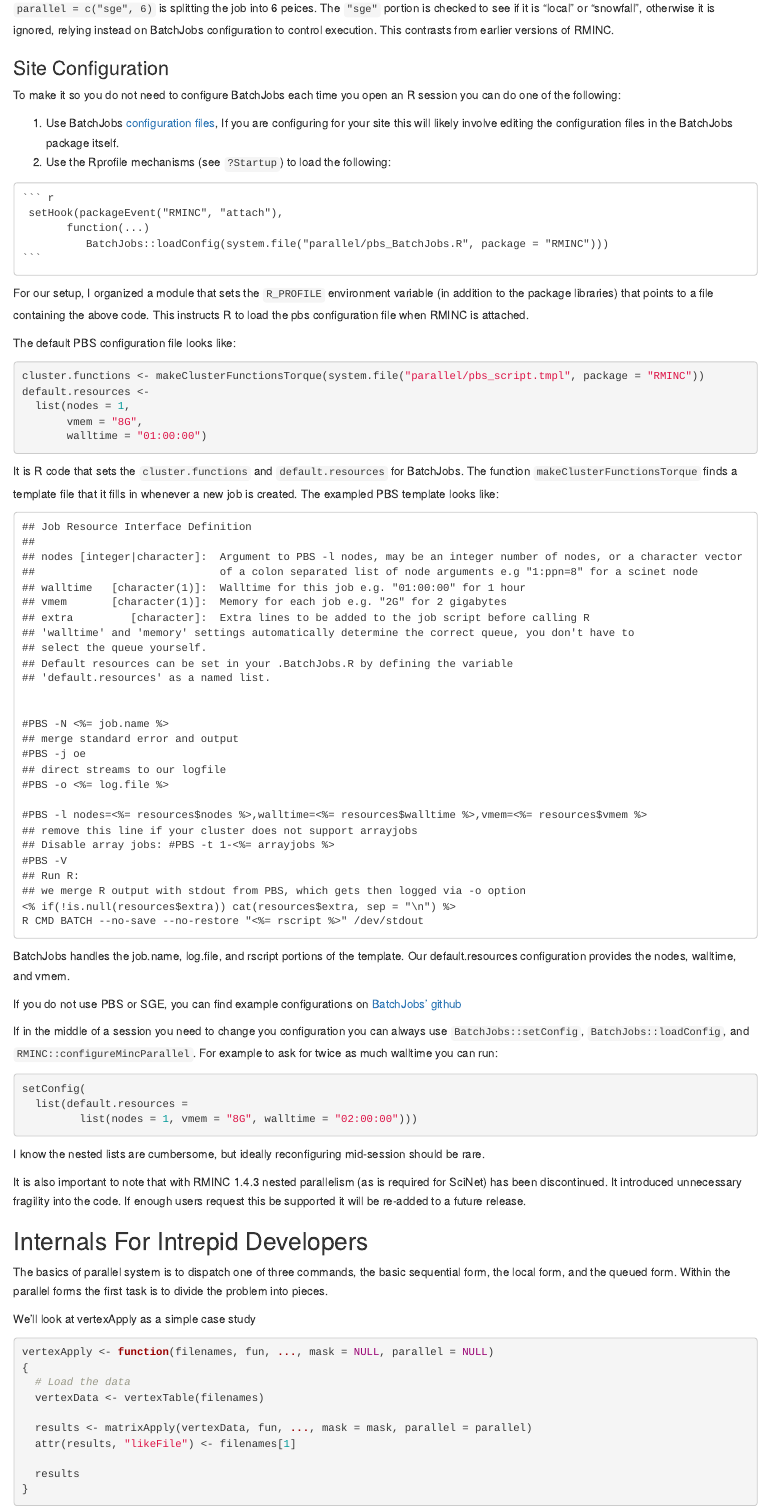
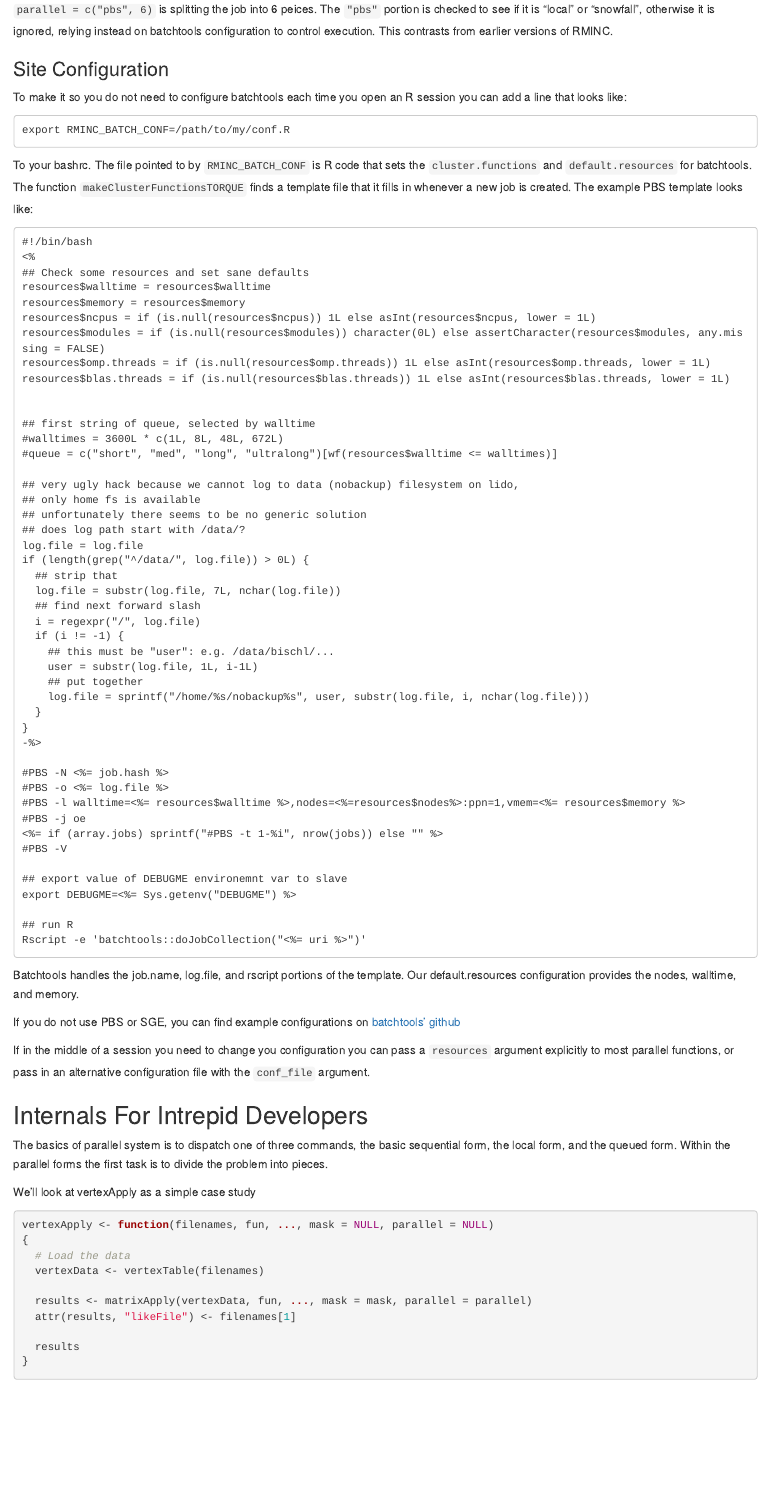
Before and after one commit to Mouse-Imaging-Centre/RMINC, an R Markdown document (inst/documentation/RMINC_Parallelism.Rmd): the page in a window 1100 px wide, from 2840 px down before the commit and from 2780 px down after it, so that both start at the same text. Rendered offline with R 4.5, knitr and Pandoc, with nearby package versions; some code elsewhere in the file could not run offline; common packages that the code uses without loading them are loaded.

Commit message:
Parallel code and doc updates
Almost every parallel function now takes a resources
and a conf_file argument and honours them. The pseudo-vignette
has been updated to reflect the migration to batchtools

````diff
--- a/R/minc_anatomy.R
+++ b/R/minc_anatomy.R
@@ -968,3 +969,4 @@ anatLmer <-
+         , conf_file = getOption("RMINC_BATCH_CONF")){
 
     mc <- mcout <- match.call()
     original_data <- data
@@ -1023,3 +1026,4 @@ anatLmer <-
+                , conf_file = conf_file)
 
     out[is.infinite(out)] <- 0            #zero out infinite values produced by vcov
 
--- a/R/minc_parallel.R
+++ b/R/minc_parallel.R
@@ -426,9 +428,6 @@ qMincRegistry <- function(registry_name = "qMincApply_registry",
                  packages = packages,
                  conf.file = conf_file)
 
-  if(!is.null(resources))
-    qMinc_registry$default.resources <- resources
-
   return(qMinc_registry)
 }
 
--- a/inst/documentation/RMINC_Parallelism.Rmd
+++ b/inst/documentation/RMINC_Parallelism.Rmd
@@ -121,102 +127,89 @@ image_frame$jacobians_fixed_2[1] %>%
 ```
 
 As of RMINC 1.4.3 there is no configuration necessary within parallel function calls other than to specify the
-number of batches. The argument `parallel = c("sge", 6)` is splitting the job into 6 peices. The `"sge"` portion
-is checked to see if it is "local" or "snowfall", otherwise it is ignored, relying instead on BatchJobs configuration
+number of batches. The argument `parallel = c("pbs", 6)` is splitting the job into 6 peices. The `"pbs"` portion
+is checked to see if it is "local" or "snowfall", otherwise it is ignored, relying instead on batchtools configuration
 to control execution. This contrasts from earlier versions of RMINC.
 
 
 ### Site Configuration
 
-To make it so you do not need to configure BatchJobs each time you open an R session you can do one of
-the following:
+To make it so you do not need to configure batchtools each time you open an R session you can add
+a line that looks like:
 
-  1. Use BatchJobs [configuration files](https://github.com/tudo-r/BatchJobs/wiki/Configuration),
-     If you are configuring for your site this will likely involve editing the configuration files
-     in the BatchJobs package itself.
-  2. Use the Rprofile mechanisms (see `?Startup`) to load the following:
-    ```{r, eval = FALSE}
-     setHook(packageEvent("RMINC", "attach"),
-           function(...)
-              BatchJobs::loadConfig(system.file("parallel/pbs_BatchJobs.R", package = "RMINC")))
-    ```
-
-For our setup, I organized a module that sets the `R_PROFILE` environment variable (in addition
-to the package libraries) that points to a file containing the above code. This instructs
-R to load the pbs configuration file when RMINC is attached.
-
-The default PBS configuration file looks like:
-
-```{r, eval = FALSE}
-cluster.functions <- makeClusterFunctionsTorque(system.file("parallel/pbs_script.tmpl", package = "RMINC"))
-default.resources <-
-  list(nodes = 1,
-       vmem = "8G",
-       walltime = "01:00:00")
+```
+export RMINC_BATCH_CONF=/path/to/my/conf.R
 ```
 
-
-It is R code that sets the `cluster.functions` and `default.resources` for BatchJobs. The function
-`makeClusterFunctionsTorque` finds a template file that it fills in whenever a new job is created. The
-exampled PBS template looks like:
+To your bashrc. The file pointed to by `RMINC_BATCH_CONF` is R code that sets
+the `cluster.functions` and `default.resources` for batchtools. The function
+`makeClusterFunctionsTORQUE` finds a template file that it fills in whenever a new
+job is created. The example PBS template looks like:
 
 ```
-## Job Resource Interface Definition
-##
-## nodes [integer|character]:  Argument to PBS -l nodes, may be an integer number of nodes, or a character vector
-##                             of a colon separated list of node arguments e.g "1:ppn=8" for a scinet node
-## walltime   [character(1)]:  Walltime for this job e.g. "01:00:00" for 1 hour
-## vmem       [character(1)]:  Memory for each job e.g. "2G" for 2 gigabytes
-## extra         [character]:  Extra lines to be added to the job script before calling R
-## 'walltime' and 'memory' settings automatically determine the correct queue, you don't have to
-## select the queue yourself.
-## Default resources can be set in your .BatchJobs.R by defining the variable
-## 'default.resources' as a named list.
+#!/bin/bash
+<%
+## Check some resources and set sane defaults
+resources$walltime = resources$walltime
+resources$memory = resources$memory
+resources$ncpus = if (is.null(resources$ncpus)) 1L else asInt(resources$ncpus, lower = 1L)
+resources$modules = if (is.null(resources$modules)) character(0L) else assertCharacter(resources$modules, any.missing = FALSE)
+resources$omp.threads = if (is.null(resources$omp.threads)) 1L else asInt(resources$omp.threads, lower = 1L)
+resources$blas.threads = if (is.null(resources$blas.threads)) 1L else asInt(resources$blas.threads, lower = 1L)
 
 
-#PBS -N <%= job.name %>
-## merge standard error and output
+## first string of queue, selected by walltime
+#walltimes = 3600L * c(1L, 8L, 48L, 672L)
+#queue = c("short", "med", "long", "ultralong")[wf(resources$walltime <= walltimes)]
+
+## very ugly hack because we cannot log to data (nobackup) filesystem on lido,
+## only home fs is available
+## unfortunately there seems to be no generic solution
+## does log path start with /data/?
+log.file = log.file
+if (length(grep("^/data/", log.file)) > 0L) {
+  ## strip that
+  log.file = substr(log.file, 7L, nchar(log.file))
+  ## find next forward slash
+  i = regexpr("/", log.file)
+  if (i != -1) {
+    ## this must be "user": e.g. /data/bischl/...
+    user = substr(log.file, 1L, i-1L)
+    ## put together
+    log.file = sprintf("/home/%s/nobackup%s", user, substr(log.file, i, nchar(log.file)))
+  }
+}
+-%>
+
+#PBS -N <%= job.hash %>
+#PBS -o <%= log.file %>
+#PBS -l walltime=<%= resources$walltime %>,nodes=<%=resources$nodes%>:ppn=1,vmem=<%= resources$memory %>
 #PBS -j oe
-## direct streams to our logfile
-#PBS -o <%= log.file %>
+<%= if (array.jobs) sprintf("#PBS -t 1-%i", nrow(jobs)) else "" %>
+#PBS -V
 
-#PBS -l nodes=<%= resources$nodes %>,walltime=<%= resources$walltime %>,vmem=<%= resources$vmem %>
-## remove this line if your cluster does not support arrayjobs
-## Disable array jobs: #PBS -t 1-<%= arrayjobs %>
-#PBS -V
-## Run R:
-## we merge R output with stdout from PBS, which gets then logged via -o option
-<% if(!is.null(resources$extra)) cat(resources$extra, sep = "\n") %>
-R CMD BATCH --no-save --no-restore "<%= rscript %>" /dev/stdout
+## export value of DEBUGME environemnt var to slave
+export DEBUGME=<%= Sys.getenv("DEBUGME") %>
+
+## run R
+Rscript -e 'batchtools::doJobCollection("<%= uri %>")'
 ```
 
-BatchJobs handles the job.name, log.file, and rscript portions of the template. Our default.resources
-configuration provides the nodes, walltime, and vmem.
+Batchtools handles the job.name, log.file, and rscript portions of the template. Our default.resources
+configuration provides the nodes, walltime, and memory.
 
 If you do not use PBS or SGE, you can find example configurations on
-[BatchJobs' github](https://github.com/tudo-r/BatchJobs/tree/master/examples)
+[batchtools' github](https://github.com/mllg/batchtools/tree/master/inst/templates)
 
-If in the middle of a session you need to change you configuration you can always use
-`BatchJobs::setConfig`, `BatchJobs::loadConfig`, and `RMINC::configureMincParallel`.
-For example to ask for twice as much walltime you can run:
+If in the middle of a session you need to change you configuration you can pass
+a `resources` argument explicitly to most parallel functions, or pass in an alternative
+configuration file with the `conf_file` argument.
 
-```{r, eval = FALSE}
-setConfig(
-  list(default.resources =
-         list(nodes = 1, vmem = "8G", walltime = "02:00:00")))
-```
-
-I know the nested lists are cumbersome, but ideally reconfiguring mid-session should be rare.
-
-It is also important to note that with RMINC 1.4.3 nested parallelism (as is required for SciNet)
-has been discontinued. It introduced unnecessary fragility into the code. If enough users request
-this be supported it will be re-added to a future release.
 
 ```{r, include = FALSE}
 unlink("rminctestdata.tar.gz")
 unlink("rminctestdata/", recursive = TRUE)
 ```
-
 
 ## Internals For Intrepid Developers
 
````
Also changed, not shown: R/minc_lmer.R (+7 -0 lines), R/minc_vertex_statistics.R (+2 -1 lines), R/minc_voxel_statistics.R (+11 -2 lines), inst/documentation/RMINC_Parallelism.html, R/minc_anatomy.R (6 more changed lines), R/minc_parallel.R (21 more changed lines), inst/documentation/RMINC_Parallelism.Rmd (95 more changed lines), 5 other files. Lines whose indentation alone changed are shown as unchanged.
